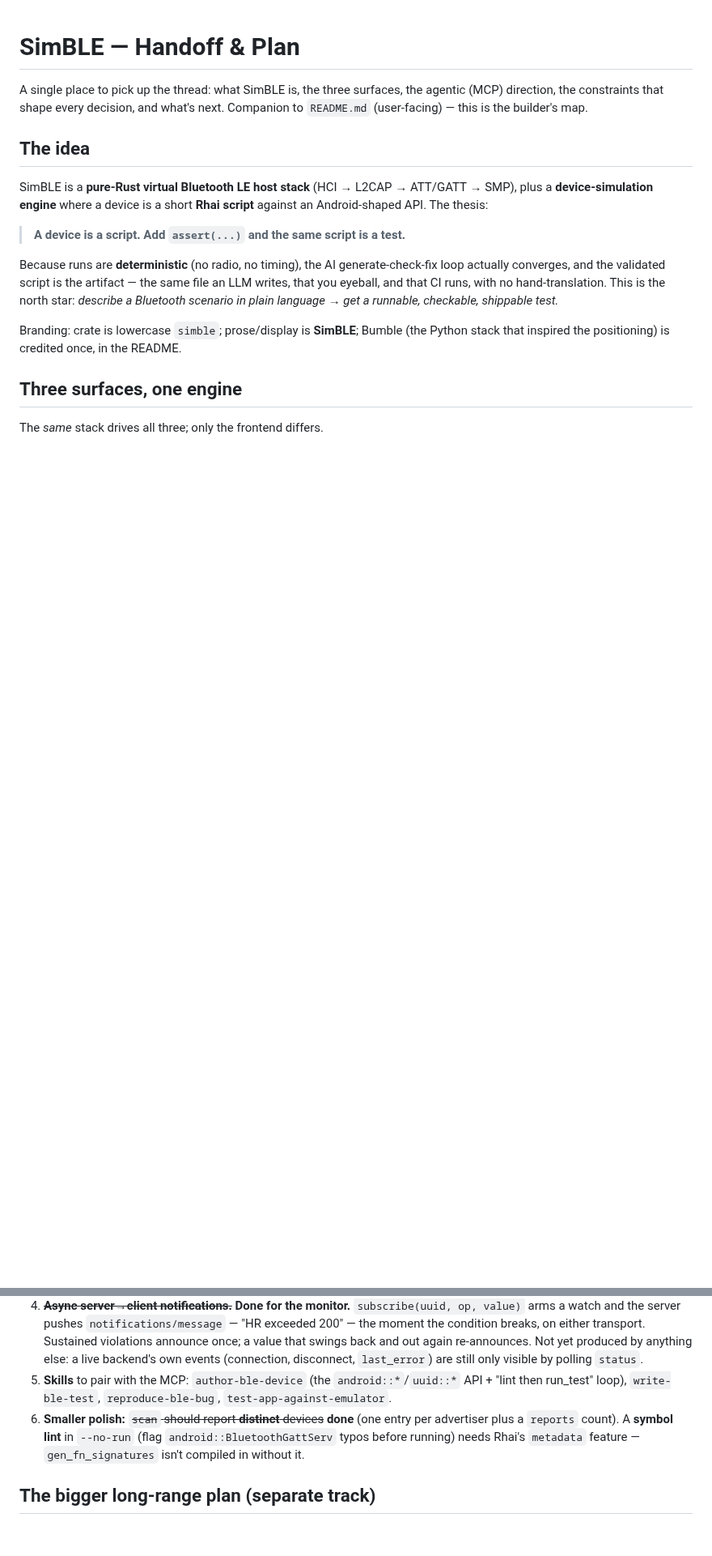
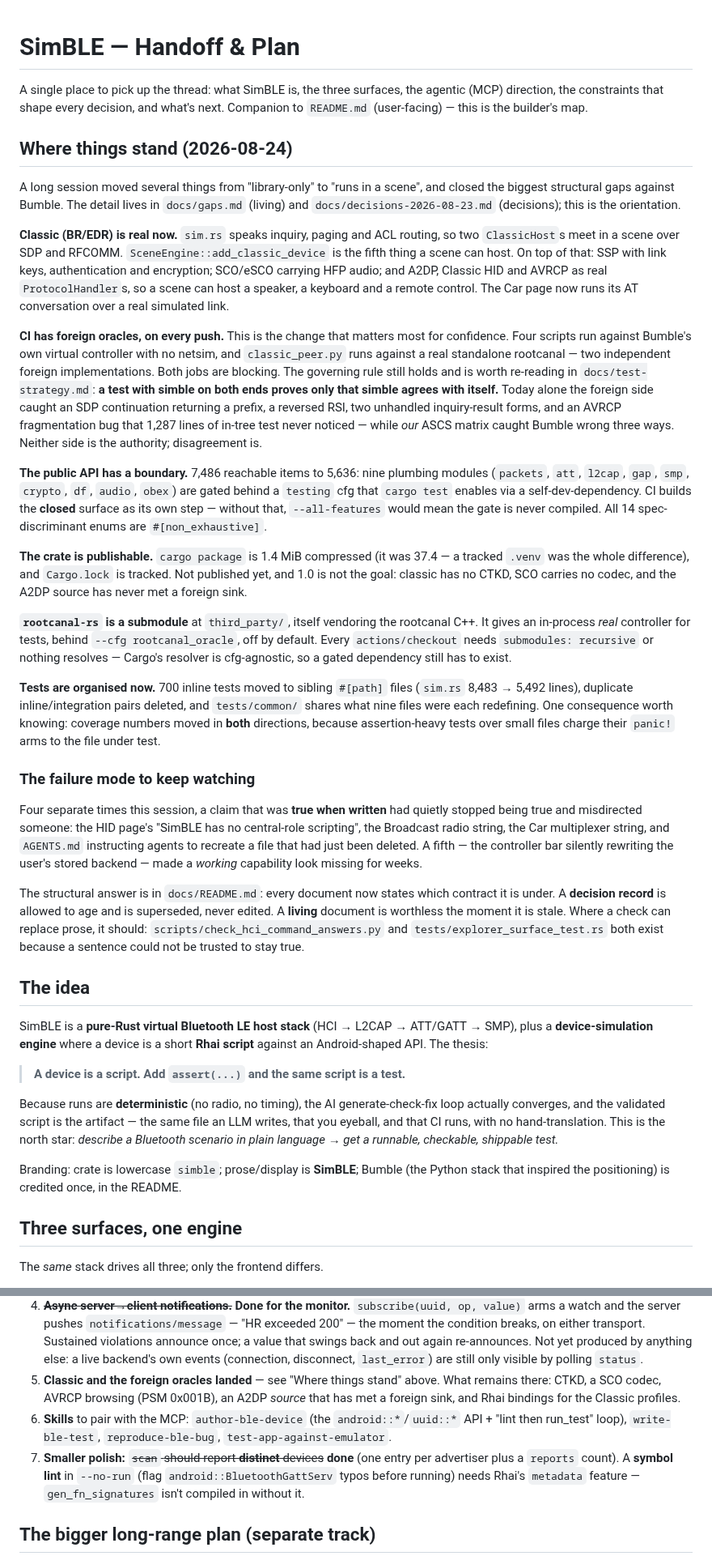
Before and after one commit to schilit/simble, a Markdown page: HANDOFF.md, 2 parts joined by grey strips. Shown at 81% size. Rendered like a GitHub page; blank space fills up the shorter version.

Commit message:
docs: bring the handoff up to date, and record two findings from today
HANDOFF.md gains a dated "Where things stand": Classic is real in a scene
(inquiry/paging/ACL, SSP, SCO, A2DP/HID/AVRCP as handlers), CI runs two
independent foreign oracles on every push, the public API has a boundary
(7,486 items to 5,636), the crate is publishable, rootcanal-rs is a
submodule, and the tests are reorganised.

It also names the failure mode that cost the most time today: four separate
claims that were true when written and quietly stopped being true — the HID
page's "no central-role scripting", the Broadcast radio string, the Car
multiplexer string, and AGENTS.md telling agents to recreate a file we had
just deleted. A fifth, the controller bar rewriting the stored backend, made
a working capability look missing. The structural answer is the per-document
contract in docs/README.md, and replacing prose with a check wherever one
fits.

gaps.md: the Explorer entry is closed — and understated the gap by ~3x, since
the whole Auracast surface was missing, not the three items named. Its
doc/ref counts are re-derived from the tree (24/21 -> 52/57). New entry: a
name trimmed to fit the 31-byte legacy budget still goes out as
COMPLETE_LOCAL_NAME where CSS Part A §1.2 requires SHORTENED_LOCAL_NAME.

Co-Authored-By: Claude Opus 5 <noreply@anthropic.com>

```diff
--- a/HANDOFF.md
+++ b/HANDOFF.md
@@ -3,6 +3,73 @@
 A single place to pick up the thread: what SimBLE is, the three surfaces, the
 agentic (MCP) direction, the constraints that shape every decision, and what's
 next. Companion to `README.md` (user-facing) — this is the builder's map.
+
+## Where things stand (2026-08-24)
+
+A long session moved several things from "library-only" to "runs in a scene",
+and closed the biggest structural gaps against Bumble. The detail lives in
+`docs/gaps.md` (living) and `docs/decisions-2026-08-23.md` (decisions); this is
+the orientation.
+
+**Classic (BR/EDR) is real now.** `sim.rs` speaks inquiry, paging and ACL
+routing, so two `ClassicHost`s meet in a scene over SDP and RFCOMM.
+`SceneEngine::add_classic_device` is the fifth thing a scene can host. On top
+of that: SSP with link keys, authentication and encryption; SCO/eSCO carrying
+HFP audio; and A2DP, Classic HID and AVRCP as real `ProtocolHandler`s, so a
+scene can host a speaker, a keyboard and a remote control. The Car page now
+runs its AT conversation over a real simulated link.
+
+**CI has foreign oracles, on every push.** This is the change that matters most
+for confidence. Four scripts run against Bumble's own virtual controller with
+no netsim, and `classic_peer.py` runs against a real standalone rootcanal —
+two independent foreign implementations. Both jobs are blocking. The governing
+rule still holds and is worth re-reading in `docs/test-strategy.md`: **a test
+with simble on both ends proves only that simble agrees with itself.** Today
+alone the foreign side caught an SDP continuation returning a prefix, a
+reversed RSI, two unhandled inquiry-result forms, and an AVRCP fragmentation
+bug that 1,287 lines of in-tree test never noticed — while *our* ASCS matrix
+caught Bumble wrong three ways. Neither side is the authority; disagreement is.
+
+**The public API has a boundary.** 7,486 reachable items to 5,636: nine
+plumbing modules (`packets`, `att`, `l2cap`, `gap`, `smp`, `crypto`, `df`,
+`audio`, `obex`) are gated behind a `testing` cfg that `cargo test` enables via
+a self-dev-dependency. CI builds the **closed** surface as its own step —
+without that, `--all-features` would mean the gate is never compiled. All 14
+spec-discriminant enums are `#[non_exhaustive]`.
+
+**The crate is publishable.** `cargo package` is 1.4 MiB compressed (it was
+37.4 — a tracked `.venv` was the whole difference), and `Cargo.lock` is
+tracked. Not published yet, and 1.0 is not the goal: classic has no CTKD, SCO
+carries no codec, and the A2DP source has never met a foreign sink.
+
+**`rootcanal-rs` is a submodule** at `third_party/`, itself vendoring the
+rootcanal C++. It gives an in-process *real* controller for tests, behind
+`--cfg rootcanal_oracle`, off by default. Every `actions/checkout` needs
+`submodules: recursive` or nothing resolves — Cargo's resolver is cfg-agnostic,
+so a gated dependency still has to exist.
+
+**Tests are organised now.** 700 inline tests moved to sibling `#[path]` files
+(`sim.rs` 8,483 → 5,492 lines), duplicate inline/integration pairs deleted, and
+`tests/common/` shares what nine files were each redefining. One consequence
+worth knowing: coverage numbers moved in **both** directions, because
+assertion-heavy tests over small files charge their `panic!` arms to the file
+under test.
+
+### The failure mode to keep watching
+
+Four separate times this session, a claim that was **true when written** had
+quietly stopped being true and misdirected someone: the HID page's "SimBLE has
+no central-role scripting", the Broadcast radio string, the Car multiplexer
+string, and `AGENTS.md` instructing agents to recreate a file that had just
+been deleted. A fifth — the controller bar silently rewriting the user's stored
+backend — made a *working* capability look missing for weeks.
+
+The structural answer is in `docs/README.md`: every document now states which
+contract it is under. A **decision record** is allowed to age and is superseded,
+never edited. A **living** document is worthless the moment it is stale. Where a
+check can replace prose, it should: `scripts/check_hci_command_answers.py` and
+`tests/explorer_surface_test.rs` both exist because a sentence could not be
+trusted to stay true.
 
 ## The idea
 
@@ -169,10 +236,14 @@ Ordered by leverage; each independently landable.
    back and out again re-announces. Not yet produced by anything else: a live
    backend's own events (connection, disconnect, `last_error`) are still only
    visible by polling `status`.
-5. **Skills** to pair with the MCP: `author-ble-device` (the `android::*`/`uuid::*`
+5. **Classic and the foreign oracles landed** — see "Where things stand"
+   above. What remains there: CTKD, a SCO codec, AVRCP browsing (PSM 0x001B),
+   an A2DP *source* that has met a foreign sink, and Rhai bindings for the
+   Classic profiles.
+6. **Skills** to pair with the MCP: `author-ble-device` (the `android::*`/`uuid::*`
    API + "lint then run_test" loop), `write-ble-test`, `reproduce-ble-bug`,
    `test-app-against-emulator`.
-6. **Smaller polish:** ~~`scan` should report **distinct** devices~~ **done** (one
+7. **Smaller polish:** ~~`scan` should report **distinct** devices~~ **done** (one
    entry per advertiser plus a `reports` count). A **symbol lint** in `--no-run`
    (flag `android::BluetoothGattServ` typos before running) needs Rhai's
    `metadata` feature — `gen_fn_signatures` isn't compiled in without it.
```
Also changed, not shown: docs/gaps.md (+20 -8 lines).
